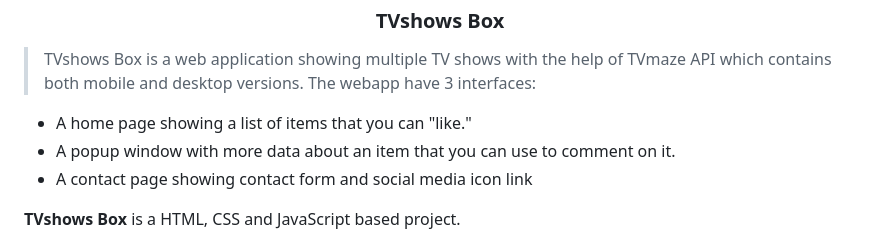
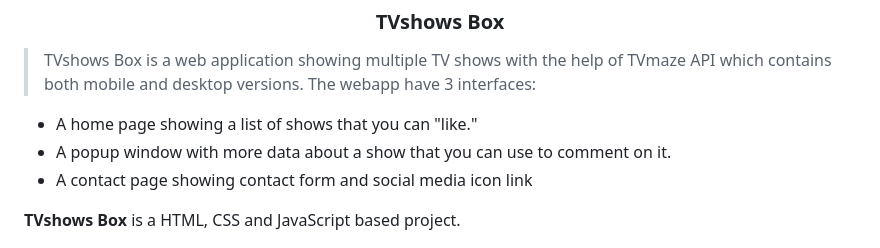
Before and after one commit to 1iceberg1/TVShows-Box, a Markdown page: README.md, the part around the change. GitHub-like rendering.

```diff
--- a/README.md
+++ b/README.md
@@ -40,8 +40,8 @@
 
 > TVshows Box is a web application showing multiple TV shows with the help of TVmaze API which contains both mobile and desktop versions. The webapp have 3 interfaces:
 
-- A home page showing a list of items that you can "like."
-- A popup window with more data about an item that you can use to comment on it.
+- A home page showing a list of shows that you can "like."
+- A popup window with more data about a show that you can use to comment on it.
 - A contact page showing contact form and social media icon link
 
 **TVshows Box** is a HTML, CSS and JavaScript based project.
```
